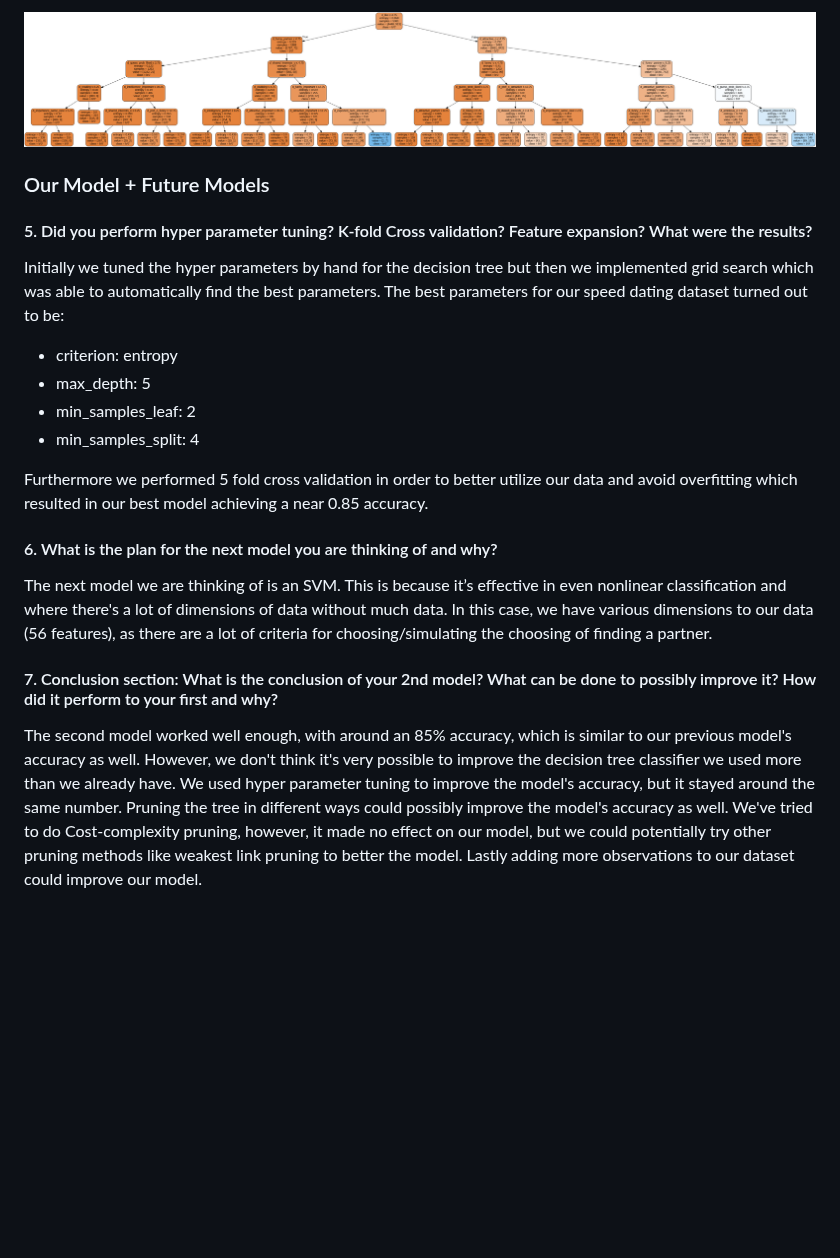
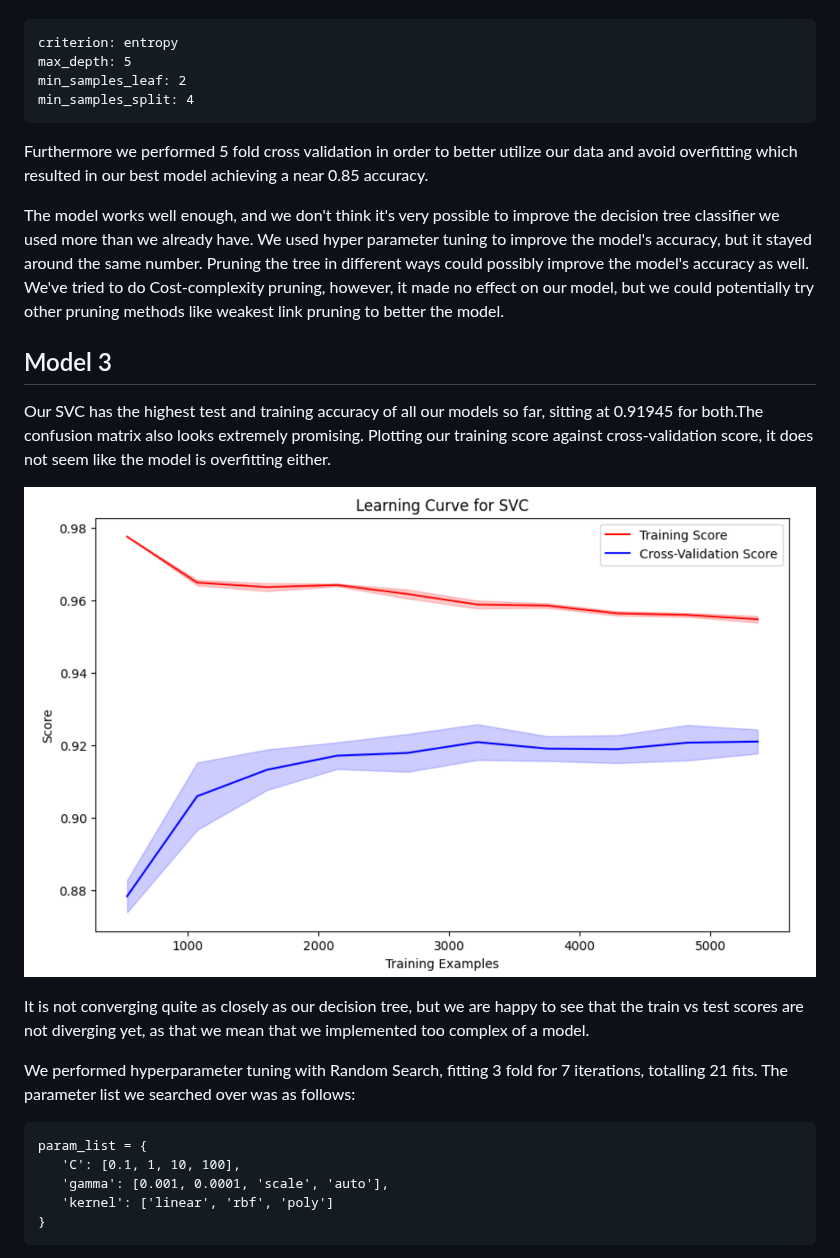
Before and after one commit to s-fereidooni/CSE151A_matchmaker, a Markdown page: README.md, the part around one of its changes. Rendered like a GitHub page; blank space fills up the shorter version.

````diff
--- a/README.md
+++ b/README.md
@@ -87,18 +170,32 @@ As seen by the accuracies above, our model was a good fit for the data as our tr
 
-![image](https://github.com/s-fereidooni/CSE151A_matchmaker/blob/f2e0e3b8d87cdef0be55264afdfba2150eb8fb9e/decision_tree_diagram.png)
 
-### Our Model + Future Models
-#### 5. Did you perform hyper parameter tuning? K-fold Cross validation? Feature expansion? What were the results?
-Initially we tuned the hyper parameters by hand for the decision tree but then we implemented grid search which was able to automatically find the best parameters. The best parameters for our speed dating dataset turned out to be:
- - criterion: entropy
- - max_depth: 5
- - min_samples_leaf: 2
- - min_samples_split: 4
+    criterion: entropy
+    max_depth: 5
+    min_samples_leaf: 2
+    min_samples_split: 4
 
 Furthermore we performed 5 fold cross validation in order to better utilize our data and avoid overfitting which resulted in our best model achieving a near 0.85 accuracy.
 
-#### 6. What is the plan for the next model you are thinking of and why?
-The next model we are thinking of is an SVM. This is because it’s effective in even nonlinear classification and where there's a lot of dimensions of data without much data. In this case, we have various dimensions to our data (56 features), as there are a lot of criteria for choosing/simulating the choosing of finding a partner.
+The model works well enough, and we don't think it's very possible to improve the decision tree classifier we used more than we already have. We used hyper parameter tuning to improve the model's accuracy, but it stayed around the same number. Pruning the tree in different ways could possibly improve the model's accuracy as well. We've tried to do Cost-complexity pruning, however, it made no effect on our model, but we could potentially try other pruning methods like weakest link pruning to better the model.
 
-#### 7. Conclusion section: What is the conclusion of your 2nd model? What can be done to possibly improve it? How did it perform to your first and why?
-The second model worked well enough, with around an 85% accuracy, which is similar to our previous model's accuracy as well. However, we don't think it's very possible to improve the decision tree classifier we used more than we already have. We used hyper parameter tuning to improve the model's accuracy, but it stayed around the same number. Pruning the tree in different ways could possibly improve the model's accuracy as well. We've tried to do Cost-complexity pruning, however, it made no effect on our model, but we could potentially try other pruning methods like weakest link pruning to better the model. Lastly adding more observations to our dataset could improve our model.
+
+## Model 3
+
+Our SVC has the highest test and training accuracy of all our models so far, sitting at 0.91945 for both.The confusion matrix also looks extremely promising. Plotting our training score against cross-validation score, it does not seem like the model is overfitting either.
+
+![alt text](figures/SVC_LC.png)
+
+It is not converging quite as closely as our decision tree, but we are happy to see that the train vs test scores are not diverging yet, as that we mean that we implemented too complex of a model.
+
+We performed hyperparameter tuning with Random Search, fitting 3 fold for 7 iterations, totalling 21 fits. The parameter list we searched over was as follows:
+
+
+```
+param_list = {
+   'C': [0.1, 1, 10, 100],
+   'gamma': [0.001, 0.0001, 'scale', 'auto'],
+   'kernel': ['linear', 'rbf', 'poly']
+}
+```
+
+
````
Also changed, not shown: other parts of README.md (+151 -47 lines).
